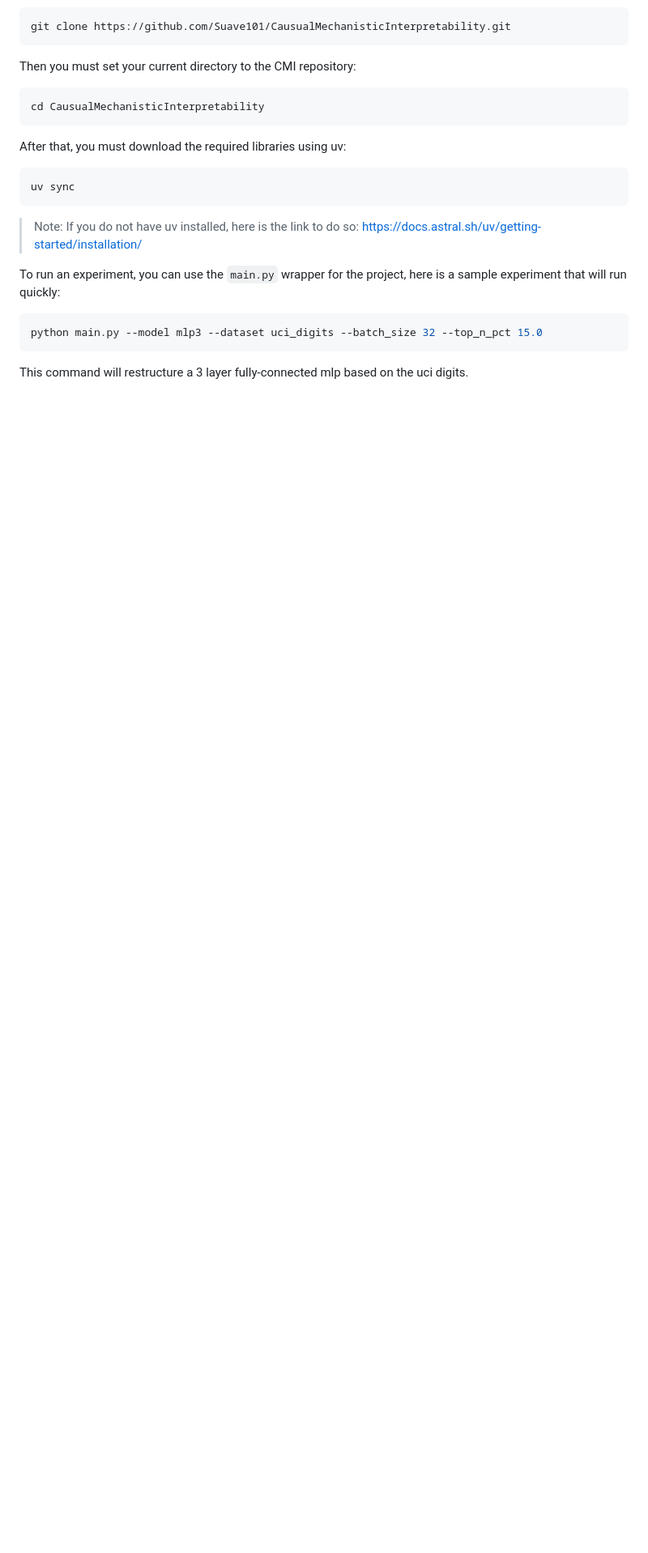
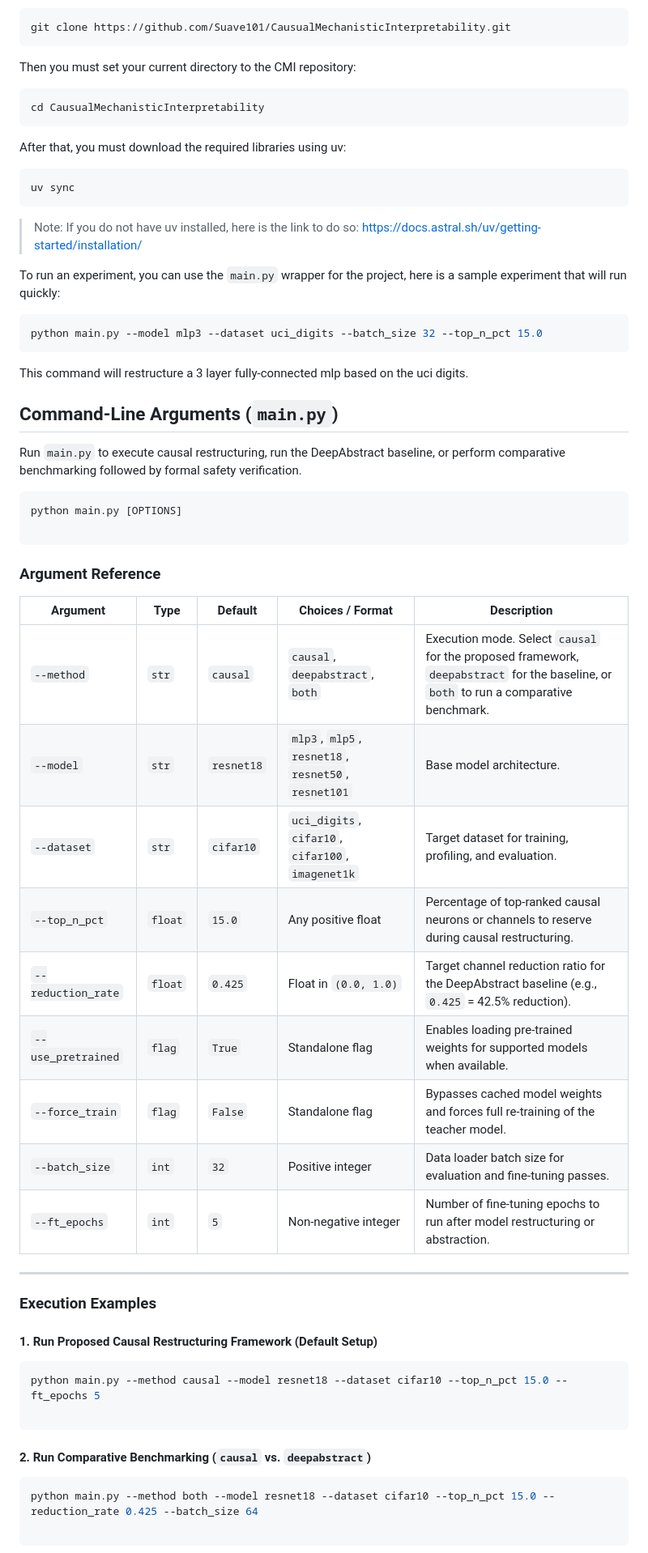
Before and after one commit to Suave101/CausualMechanisticInterpretability, a Markdown page: README.md, the part around one of its changes. Shown at 81% size. Rendered like a GitHub page; blank space fills up the shorter version.

Commit message:
Add Command Line Arguments to ReadMe

````diff
--- a/README.md
+++ b/README.md
@@ -21,3 +21,45 @@ python main.py --model mlp3 --dataset uci_digits --batch_size 32 --top_n_pct 15.
 ```
 
 This command will restructure a 3 layer fully-connected mlp based on the uci digits.
+
+## Command-Line Arguments (`main.py`)
+
+Run `main.py` to execute causal restructuring, run the DeepAbstract baseline, or perform comparative benchmarking followed by formal safety verification.
+
+```bash
+python main.py [OPTIONS]
+
+```
+
+### Argument Reference
+
+| Argument | Type | Default | Choices / Format | Description |
+| --- | --- | --- | --- | --- |
+| `--method` | `str` | `causal` | `causal`, `deepabstract`, `both` | Execution mode. Select `causal` for the proposed framework, `deepabstract` for the baseline, or `both` to run a comparative benchmark. |
+| `--model` | `str` | `resnet18` | `mlp3`, `mlp5`, `resnet18`, `resnet50`, `resnet101` | Base model architecture. |
+| `--dataset` | `str` | `cifar10` | `uci_digits`, `cifar10`, `cifar100`, `imagenet1k` | Target dataset for training, profiling, and evaluation. |
+| `--top_n_pct` | `float` | `15.0` | Any positive float | Percentage of top-ranked causal neurons or channels to reserve during causal restructuring. |
+| `--reduction_rate` | `float` | `0.425` | Float in `(0.0, 1.0)` | Target channel reduction ratio for the DeepAbstract baseline (e.g., `0.425` = 42.5% reduction). |
+| `--use_pretrained` | `flag` | `True` | Standalone flag | Enables loading pre-trained weights for supported models when available. |
+| `--force_train` | `flag` | `False` | Standalone flag | Bypasses cached model weights and forces full re-training of the teacher model. |
+| `--batch_size` | `int` | `32` | Positive integer | Data loader batch size for evaluation and fine-tuning passes. |
+| `--ft_epochs` | `int` | `5` | Non-negative integer | Number of fine-tuning epochs to run after model restructuring or abstraction. |
+
+---
+
+### Execution Examples
+
+#### 1. Run Proposed Causal Restructuring Framework (Default Setup)
+
+```bash
+python main.py --method causal --model resnet18 --dataset cifar10 --top_n_pct 15.0 --ft_epochs 5
+
+```
+
+#### 2. Run Comparative Benchmarking (`causal` vs. `deepabstract`)
+
+```bash
+python main.py --method both --model resnet18 --dataset cifar10 --top_n_pct 15.0 --reduction_rate 0.425 --batch_size 64
+
+```
+
````
Also changed, not shown: other parts of README.md (+6 -0 lines).
